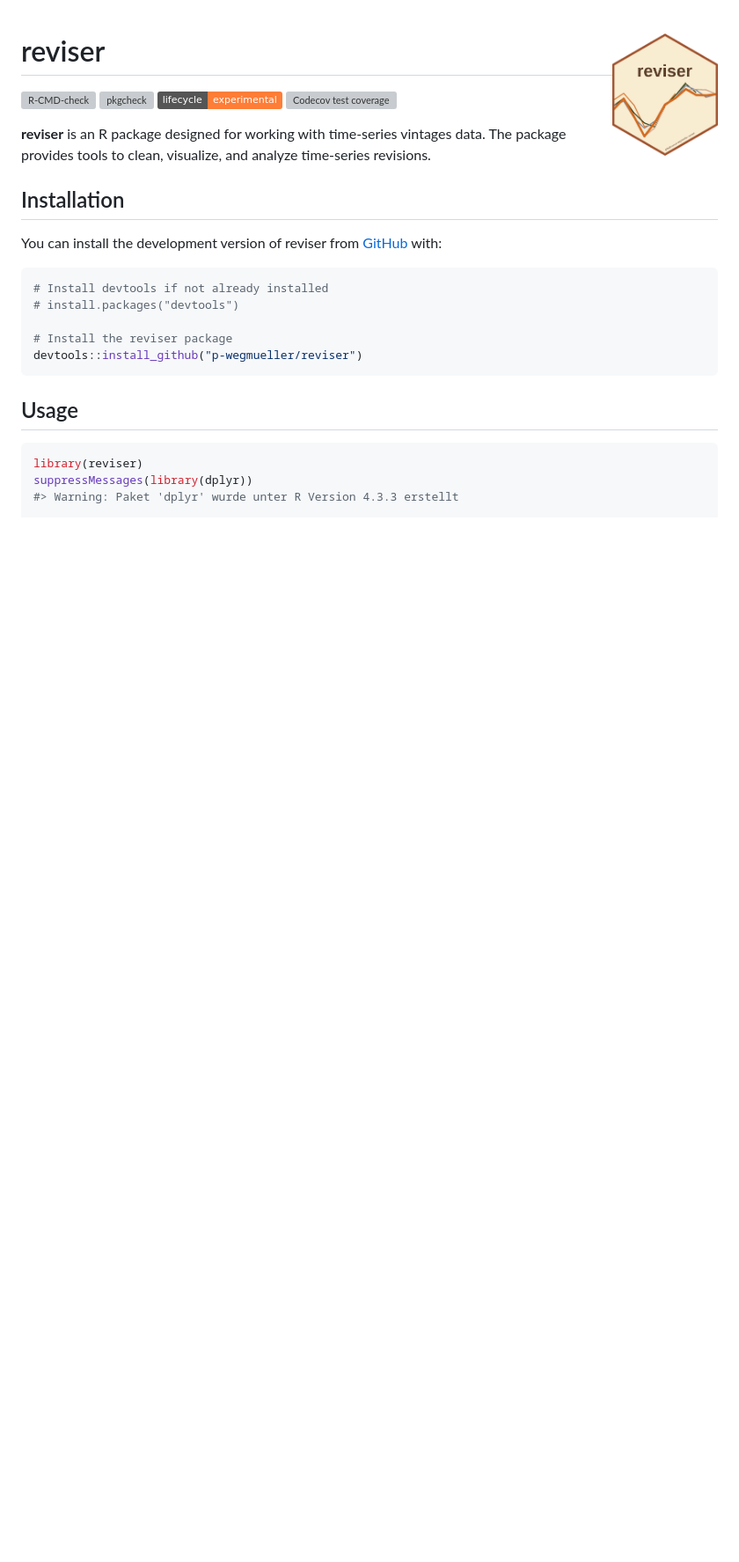
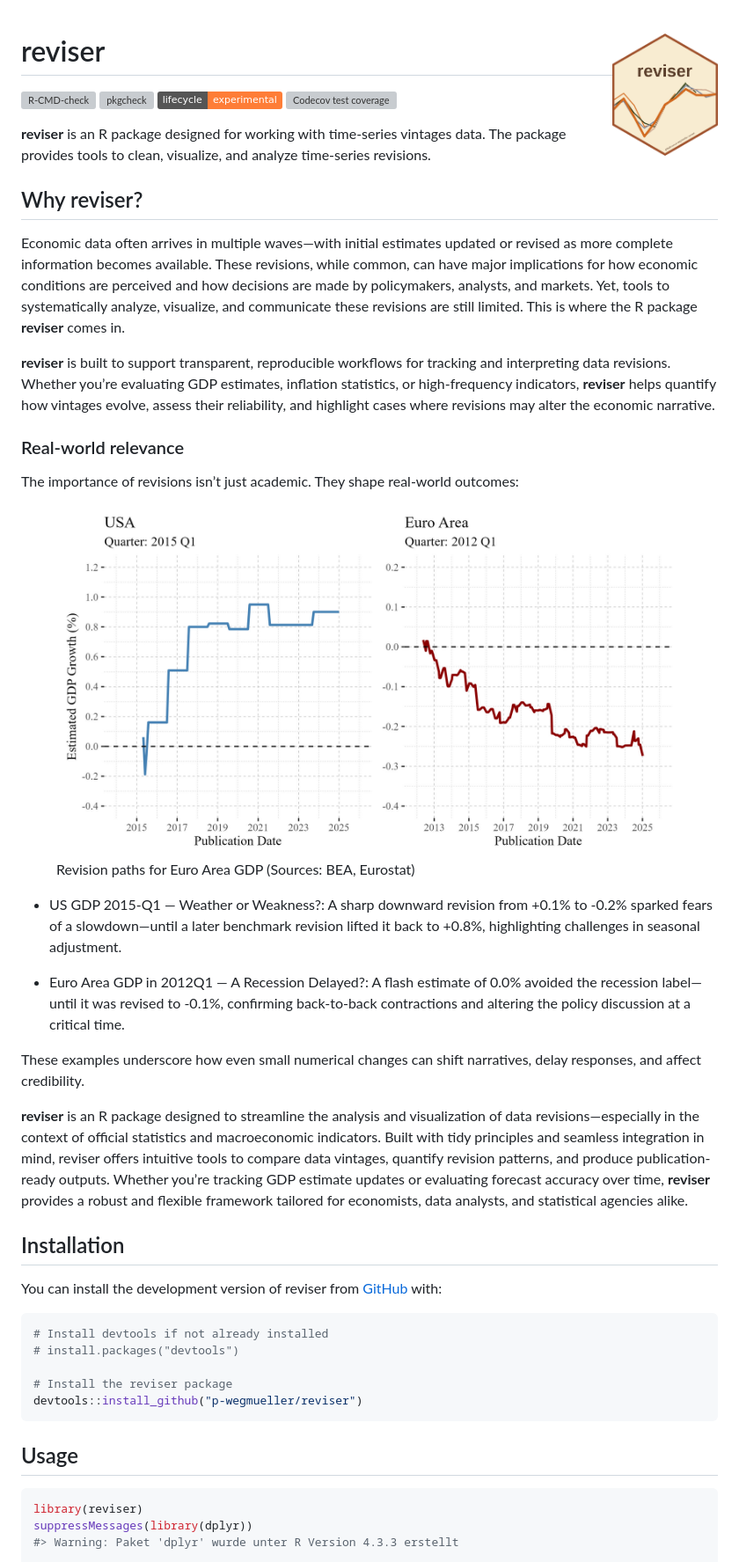
Before and after one commit to p-wegmueller/reviser, a Markdown page: README.md, the part around the change printed below. Shown: that part at 88% size. GitHub-like rendering; pictures changed too: man/figures/gdp_over_time.jpeg (added); badges without logos; blank space fills up the shorter version; grey boxes are pictures that could not be loaded.

Commit message:
updated intro

```diff
--- a/README.md
+++ b/README.md
@@ -16,6 +16,58 @@ coverage](https://codecov.io/gh/p-wegmueller/reviser/graph/badge.svg)](https://a
 **reviser** is an R package designed for working with time-series
 vintages data. The package provides tools to clean, visualize, and
 analyze time-series revisions.
+
+## Why reviser?
+
+Economic data often arrives in multiple waves—with initial estimates
+updated or revised as more complete information becomes available. These
+revisions, while common, can have major implications for how economic
+conditions are perceived and how decisions are made by policymakers,
+analysts, and markets. Yet, tools to systematically analyze, visualize,
+and communicate these revisions are still limited. This is where the R
+package **reviser** comes in.
+
+**reviser** is built to support transparent, reproducible workflows for
+tracking and interpreting data revisions. Whether you’re evaluating GDP
+estimates, inflation statistics, or high-frequency indicators,
+**reviser** helps quantify how vintages evolve, assess their
+reliability, and highlight cases where revisions may alter the economic
+narrative.
+
+### Real-world relevance
+
+The importance of revisions isn’t just academic. They shape real-world
+outcomes:
+
+<figure>
+<img src="man/figures/gdp_over_time.jpeg"
+alt="Revision paths for Euro Area GDP (Sources: BEA, Eurostat)" />
+<figcaption aria-hidden="true">Revision paths for Euro Area GDP
+(Sources: BEA, Eurostat)</figcaption>
+</figure>
+
+- US GDP 2015-Q1 — Weather or Weakness?: A sharp downward revision from
+  +0.1% to -0.2% sparked fears of a slowdown—until a later benchmark
+  revision lifted it back to +0.8%, highlighting challenges in seasonal
+  adjustment.
+
+- Euro Area GDP in 2012Q1 — A Recession Delayed?: A flash estimate of
+  0.0% avoided the recession label—until it was revised to -0.1%,
+  confirming back-to-back contractions and altering the policy
+  discussion at a critical time.
+
+These examples underscore how even small numerical changes can shift
+narratives, delay responses, and affect credibility.
+
+**reviser** is an R package designed to streamline the analysis and
+visualization of data revisions—especially in the context of official
+statistics and macroeconomic indicators. Built with tidy principles and
+seamless integration in mind, reviser offers intuitive tools to compare
+data vintages, quantify revision patterns, and produce publication-ready
+outputs. Whether you’re tracking GDP estimate updates or evaluating
+forecast accuracy over time, **reviser** provides a robust and flexible
+framework tailored for economists, data analysts, and statistical
+agencies alike.
 
 ## Installation
 
```
Also changed, not shown: other parts of README.md (+2 -2 lines), 1 other file.
